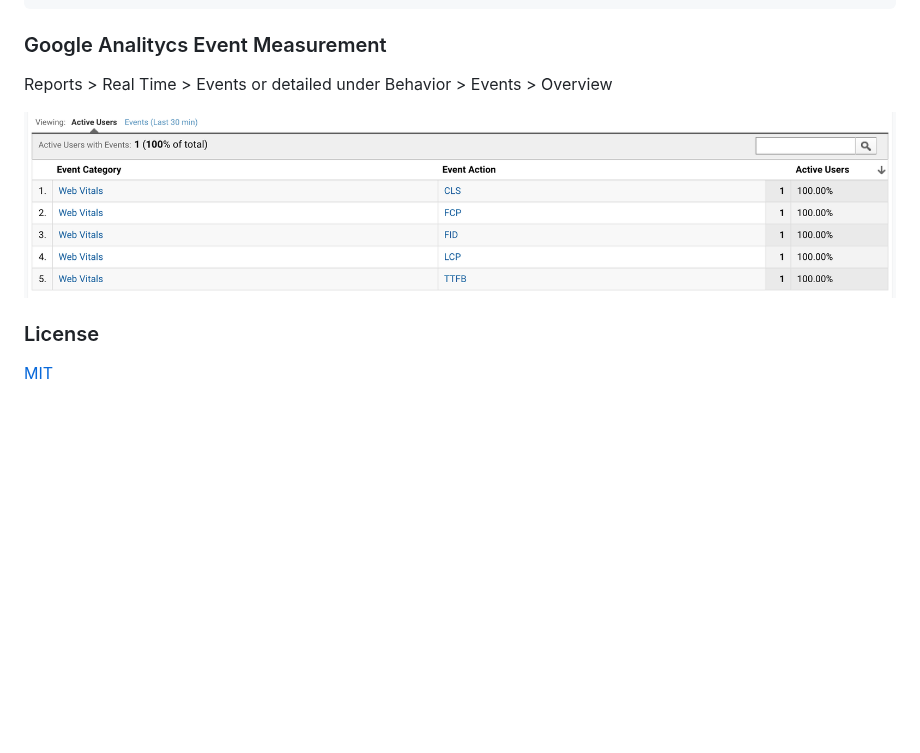
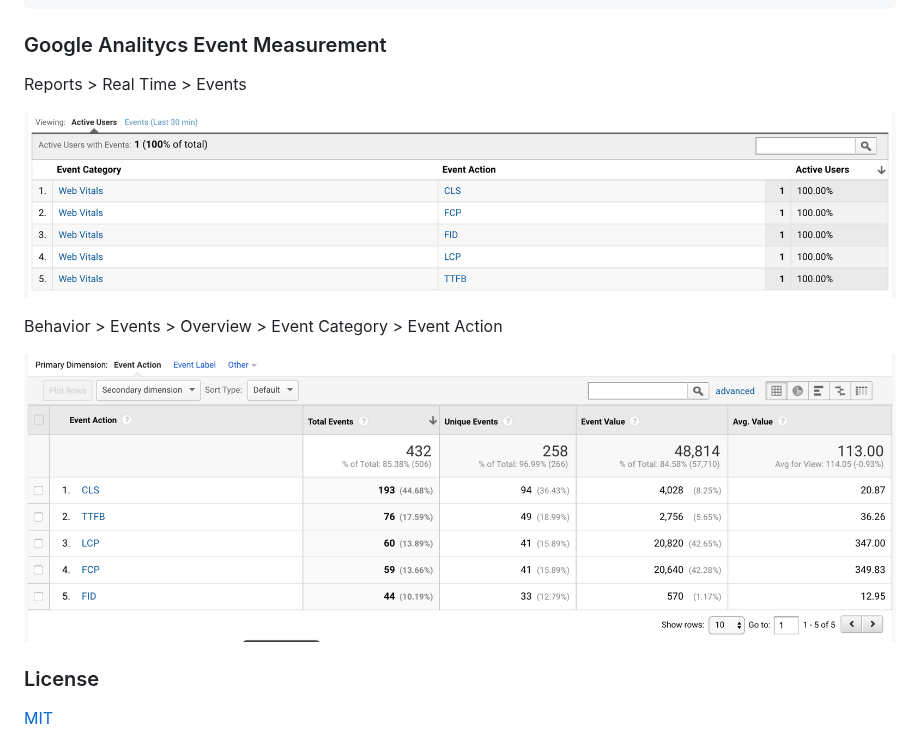
Before and after one commit to nuxt-modules/web-vitals, a Markdown page: README.md, the part around the change. Drawn GitHub-style; pictures changed too: event-action.png (added); blank space fills up the shorter version.

Commit message:
event action screenshot

```diff
--- a/README.md
+++ b/README.md
@@ -20,9 +20,13 @@ export default {
 
 ### Google Analitycs Event Measurement
 
-Reports > Real Time > Events or detailed under Behavior > Events > Overview
+Reports > Real Time > Events
 
 ![Real Time Events](/realtime-events.png)
+
+Behavior > Events > Overview > Event Category > Event Action
+
+![Events Actions](/event-action.png)
 
 ### License
 
```
